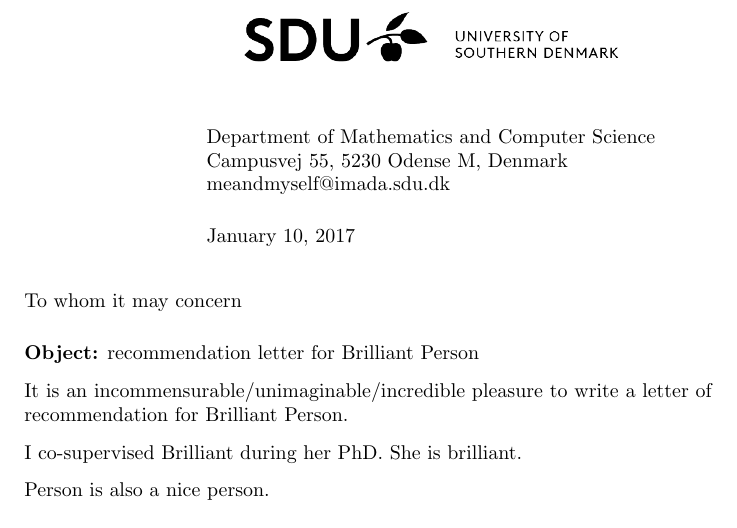
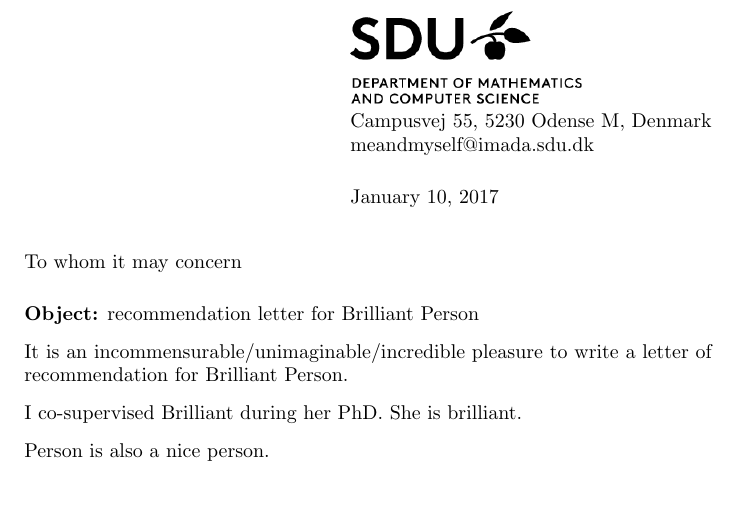
Before and after one commit to fmontesi/sdu_letter, a LaTeX letter (main.tex): part of the page, cut at the place of the change, the shorter picture padded with empty space. Compiled offline with pdfLaTeX.

Commit message:
Add IMADA logo

```diff
--- a/main.tex
+++ b/main.tex
@@ -15,10 +16,27 @@
 }
 
 \address{
-	% \includegraphics[scale=0.3]{SDU_UK_under.png} % Alternative logo
-	\includegraphics[scale=0.3]{SDU_landscape_UK.png}\\
-	Department of Mathematics and Computer Science\\
-	Campusvej 55, 5230 Odense M, Denmark\\
+	% This is where you choose the logo.
+	% You can use your own, or one of the following ones.
+	% The default (uncommented below) is to use the IMADA logo.
+	%
+	% Alternative SDU logo
+	% \includegraphics[scale=0.3]{SDU_UK_under.png}
+	%
+	% Standard SDU logo
+	% \includegraphics[scale=0.3]{SDU_landscape_UK.png}
+	%
+	% IMADA logo
+	\includegraphics[scale=0.4]{IMADA_en_black.png}
+	\\
+	%
+	% If your department name is not in the logo already,
+	% you can insert it here, for example:
+ 	% Department of Mathematics and Computer Science\\
+	%
+	Campusvej 55, 5230 Odense M, Denmark
+	\\
+	%
 	% Replace the following with your own e-mail address.
 	\href{mailto:meandmyself@imada.sdu.dk}{meandmyself@imada.sdu.dk}
 }
```
Also changed, not shown: IMADA_en_black.png (added), main.tex (9 more changed lines).
